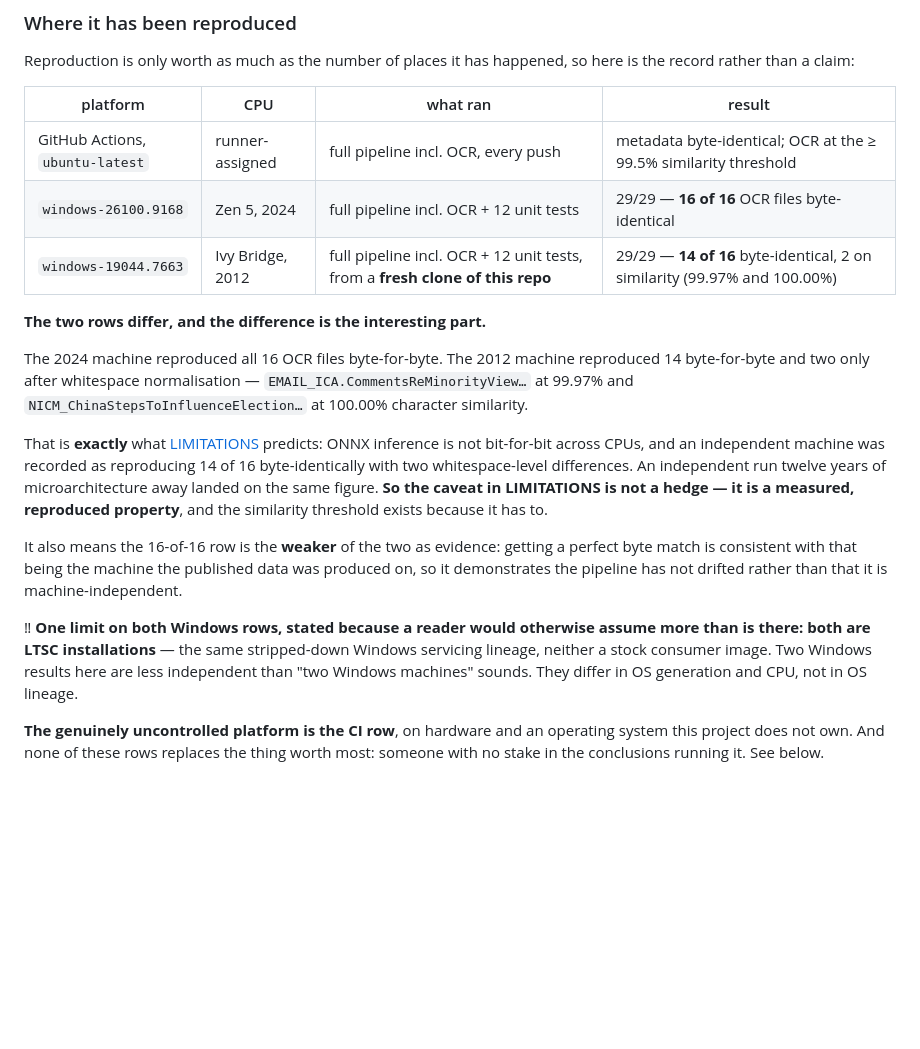
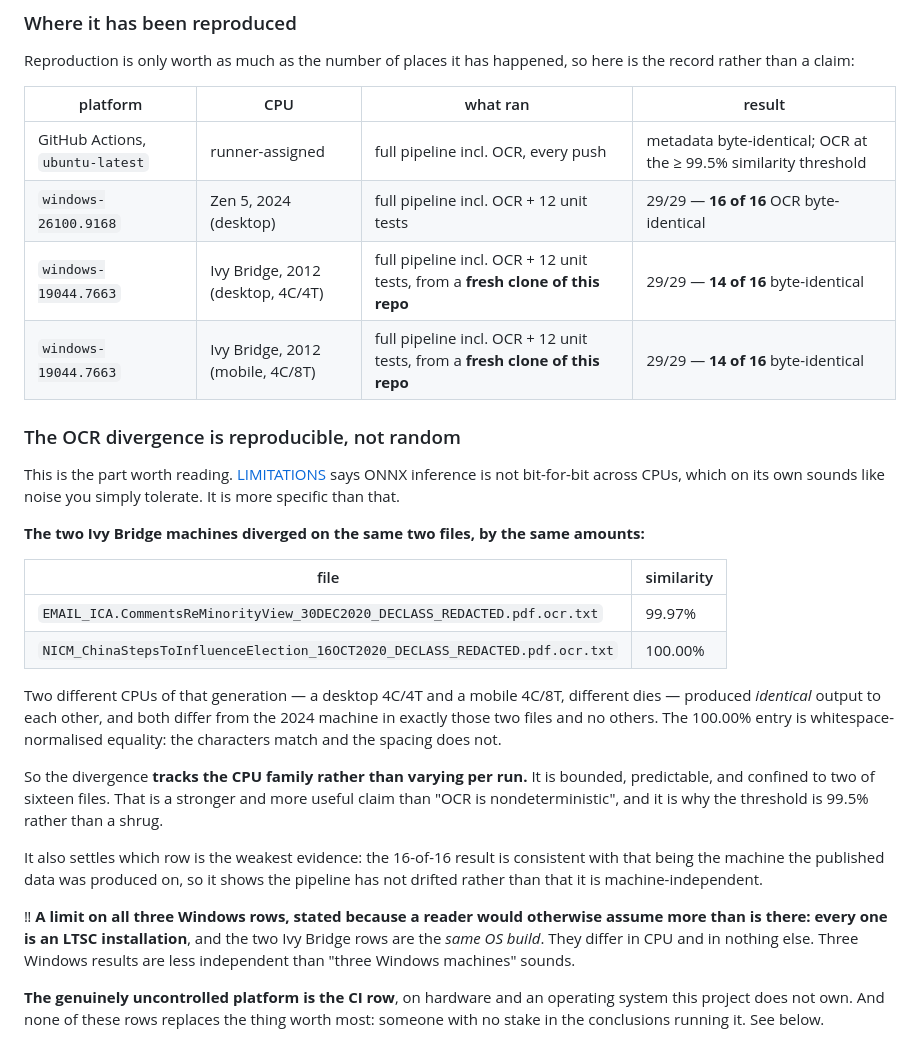
Before and after one commit to carpe-diem-innovations-inc/election-records-forensics-2026, a Markdown page: README.md, the part around the change. Rendered like a GitHub page; blank space fills up the shorter version.

Commit message:
docs: the OCR divergence tracks CPU family, not run-to-run chance
A third machine ran the full pipeline: the same OS build as the second but a
different CPU of that generation, a mobile 4C/8T against a desktop 4C/4T,
again from a fresh clone rather than a copy of a working tree. 29/29 checks
pass.

It diverged on the same two files as the second machine, by the same
amounts - 99.97% and 100.00% character similarity - and matched it
byte-for-byte everywhere else. Two different CPUs of one generation produce
identical output to each other and both differ from the newer machine in
exactly those two files.

So the caveat in LIMITATIONS is sharper than it reads: the divergence is
bounded, predictable, and a function of the CPU family rather than noise
that varies per run. That is why the threshold is 99.5% rather than a shrug.

Also records that all three Windows rows are LTSC installations and that two
of them share one OS build, so they are less independent than three Windows
machines sounds. The uncontrolled platform remains the CI runner.

Co-Authored-By: Claude Code <noreply@anthropic.com>

```diff
--- a/README.md
+++ b/README.md
@@ -69,31 +69,40 @@ record rather than a claim:
 | platform | CPU | what ran | result |
 |---|---|---|---|
 | GitHub Actions, `ubuntu-latest` | runner-assigned | full pipeline incl. OCR, every push | metadata byte-identical; OCR at the ≥ 99.5% similarity threshold |
-| `windows-26100.9168` | Zen 5, 2024 | full pipeline incl. OCR + 12 unit tests | 29/29 — **16 of 16** OCR files byte-identical |
-| `windows-19044.7663` | Ivy Bridge, 2012 | full pipeline incl. OCR + 12 unit tests, from a **fresh clone of this repo** | 29/29 — **14 of 16** byte-identical, 2 on similarity (99.97% and 100.00%) |
+| `windows-26100.9168` | Zen 5, 2024 (desktop) | full pipeline incl. OCR + 12 unit tests | 29/29 — **16 of 16** OCR byte-identical |
+| `windows-19044.7663` | Ivy Bridge, 2012 (desktop, 4C/4T) | full pipeline incl. OCR + 12 unit tests, from a **fresh clone of this repo** | 29/29 — **14 of 16** byte-identical |
+| `windows-19044.7663` | Ivy Bridge, 2012 (mobile, 4C/8T) | full pipeline incl. OCR + 12 unit tests, from a **fresh clone of this repo** | 29/29 — **14 of 16** byte-identical |
 
-**The two rows differ, and the difference is the interesting part.**
+### The OCR divergence is reproducible, not random
 
-The 2024 machine reproduced all 16 OCR files byte-for-byte. The 2012 machine reproduced 14
-byte-for-byte and two only after whitespace normalisation —
-`EMAIL_ICA.CommentsReMinorityView…` at 99.97% and
-`NICM_ChinaStepsToInfluenceElection…` at 100.00% character similarity.
+This is the part worth reading. [LIMITATIONS](LIMITATIONS.md) says ONNX inference is not
+bit-for-bit across CPUs, which on its own sounds like noise you simply tolerate. It is more
+specific than that.
 
-That is **exactly** what [LIMITATIONS](LIMITATIONS.md) predicts: ONNX inference is not
-bit-for-bit across CPUs, and an independent machine was recorded as reproducing 14 of 16
-byte-identically with two whitespace-level differences. An independent run twelve years of
-microarchitecture away landed on the same figure. **So the caveat in LIMITATIONS is not a
-hedge — it is a measured, reproduced property**, and the similarity threshold exists because
-it has to.
+**The two Ivy Bridge machines diverged on the same two files, by the same amounts:**
 
-It also means the 16-of-16 row is the **weaker** of the two as evidence: getting a perfect
-byte match is consistent with that being the machine the published data was produced on, so it
-demonstrates the pipeline has not drifted rather than that it is machine-independent.
+| file | similarity |
+|---|---|
+| `EMAIL_ICA.CommentsReMinorityView_30DEC2020_DECLASS_REDACTED.pdf.ocr.txt` | 99.97% |
+| `NICM_ChinaStepsToInfluenceElection_16OCT2020_DECLASS_REDACTED.pdf.ocr.txt` | 100.00% |
 
-‼ **One limit on both Windows rows, stated because a reader would otherwise assume more than
-is there: both are LTSC installations** — the same stripped-down Windows servicing lineage,
-neither a stock consumer image. Two Windows results here are less independent than "two
-Windows machines" sounds. They differ in OS generation and CPU, not in OS lineage.
+Two different CPUs of that generation — a desktop 4C/4T and a mobile 4C/8T, different dies —
+produced *identical* output to each other, and both differ from the 2024 machine in exactly
+those two files and no others. The 100.00% entry is whitespace-normalised equality: the
+characters match and the spacing does not.
+
+So the divergence **tracks the CPU family rather than varying per run.** It is bounded,
+predictable, and confined to two of sixteen files. That is a stronger and more useful claim
+than "OCR is nondeterministic", and it is why the threshold is 99.5% rather than a shrug.
+
+It also settles which row is the weakest evidence: the 16-of-16 result is consistent with that
+being the machine the published data was produced on, so it shows the pipeline has not drifted
+rather than that it is machine-independent.
+
+‼ **A limit on all three Windows rows, stated because a reader would otherwise assume more
+than is there: every one is an LTSC installation**, and the two Ivy Bridge rows are the *same
+OS build*. They differ in CPU and in nothing else. Three Windows results are less independent
+than "three Windows machines" sounds.
 
 **The genuinely uncontrolled platform is the CI row**, on hardware and an operating system this
 project does not own. And none of these rows replaces the thing worth most: someone with no
```
